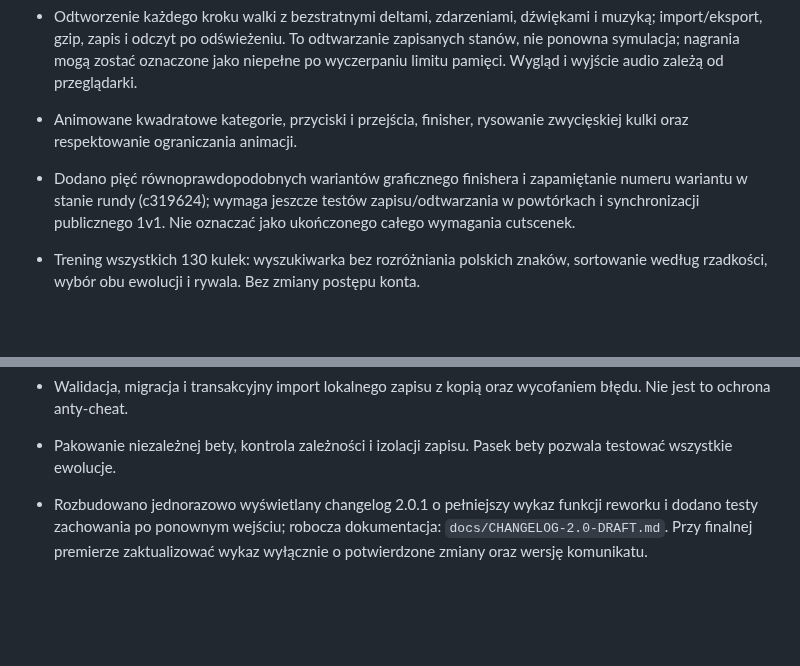
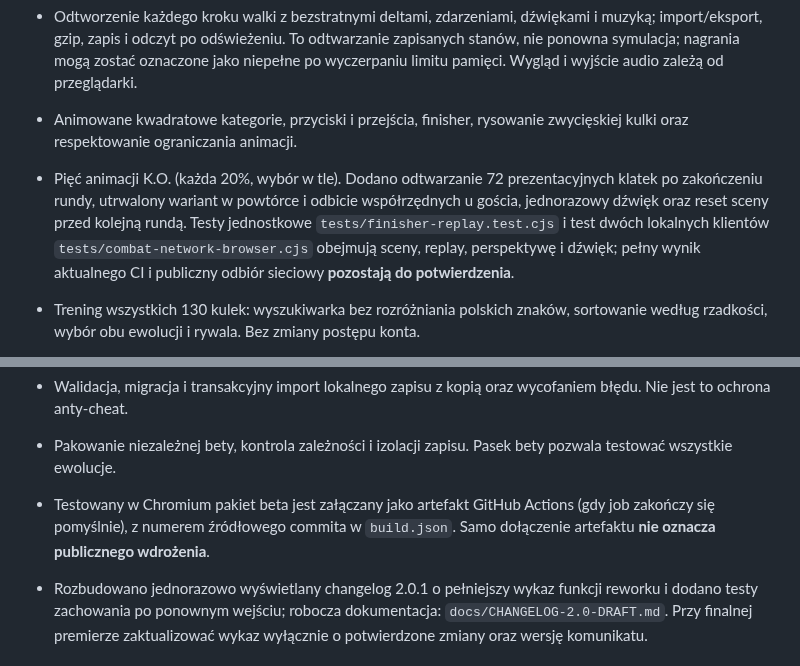
Before and after one commit to shadow31905/ball-vs-ball, a Markdown page: REWORK-STATUS.md, 2 parts joined by grey strips. GitHub-like rendering; blank space fills up the shorter version.

Commit message:
Report replayed finishing scenes, synchronized effects and tested beta artifact workflow

```diff
--- a/REWORK-STATUS.md
+++ b/REWORK-STATUS.md
@@ -10,13 +10,14 @@ W kodzie zaimplementowano:
 - 5 profili AI, uniki pocisków i zagrożeń, kontrola statusów, tarcie, spin, stabilizacja fizyki i hash stanu obejmujący stan zdolności.
 - Odtworzenie każdego kroku walki z bezstratnymi deltami, zdarzeniami, dźwiękami i muzyką; import/eksport, gzip, zapis i odczyt po odświeżeniu. To odtwarzanie zapisanych stanów, nie ponowna symulacja; nagrania mogą zostać oznaczone jako niepełne po wyczerpaniu limitu pamięci. Wygląd i wyjście audio zależą od przeglądarki.
 - Animowane kwadratowe kategorie, przyciski i przejścia, finisher, rysowanie zwycięskiej kulki oraz respektowanie ograniczania animacji.
-- Dodano pięć równoprawdopodobnych wariantów graficznego finishera i zapamiętanie numeru wariantu w stanie rundy (c319624); wymaga jeszcze testów zapisu/odtwarzania w powtórkach i synchronizacji publicznego 1v1. Nie oznaczać jako ukończonego całego wymagania cutscenek.
+- Pięć animacji K.O. (każda 20%, wybór w tle). Dodano odtwarzanie 72 prezentacyjnych klatek po zakończeniu rundy, utrwalony wariant w powtórce i odbicie współrzędnych u gościa, jednorazowy dźwięk oraz reset sceny przed kolejną rundą. Testy jednostkowe `tests/finisher-replay.test.cjs` i test dwóch lokalnych klientów `tests/combat-network-browser.cjs` obejmują sceny, replay, perspektywę i dźwięk; pełny wynik aktualnego CI i publiczny odbiór sieciowy **pozostają do potwierdzenia**.
 - Trening wszystkich 130 kulek: wyszukiwarka bez rozróżniania polskich znaków, sortowanie według rzadkości, wybór obu ewolucji i rywala. Bez zmiany postępu konta.
 - Przywrócona progresja Survival, Infinity, Boss Rush, Turnieju, Chaosu i Halloween; testy przechodzą wszystkie 50 poziomów kampanii. W testach progresji zwycięstwa są wymuszane wzmocnieniem gracza, więc nie stanowią certyfikatu balansu kampanii.
 - Multiplayer z walidacją, kolejnością i hashem pakietów, pełną zmianą perspektywy, zatrzymaniem hosta przy zerwaniu kanału i ponownym połączeniem. Test dwóch klientów używa rzeczywistych WebRTC DataChannel; publiczna sygnalizacja PeerJS i TURN/WAN wymagają odrębnego odbioru.
 - Obsługa opcjonalnego TURN i informacja o wybranej trasie; brak aktywnych poświadczeń TURN w repozytorium.
 - Walidacja, migracja i transakcyjny import lokalnego zapisu z kopią oraz wycofaniem błędu. Nie jest to ochrona anty-cheat.
 - Pakowanie niezależnej bety, kontrola zależności i izolacji zapisu. Pasek bety pozwala testować wszystkie ewolucje.
+- Testowany w Chromium pakiet beta jest załączany jako artefakt GitHub Actions (gdy job zakończy się pomyślnie), z numerem źródłowego commita w `build.json`. Samo dołączenie artefaktu **nie oznacza publicznego wdrożenia**.
 
 - Rozbudowano jednorazowo wyświetlany changelog 2.0.1 o pełniejszy wykaz funkcji reworku i dodano testy zachowania po ponownym wejściu; robocza dokumentacja: `docs/CHANGELOG-2.0-DRAFT.md`. Przy finalnej premierze zaktualizować wykaz wyłącznie o potwierdzone zmiany oraz wersję komunikatu.
 
```
